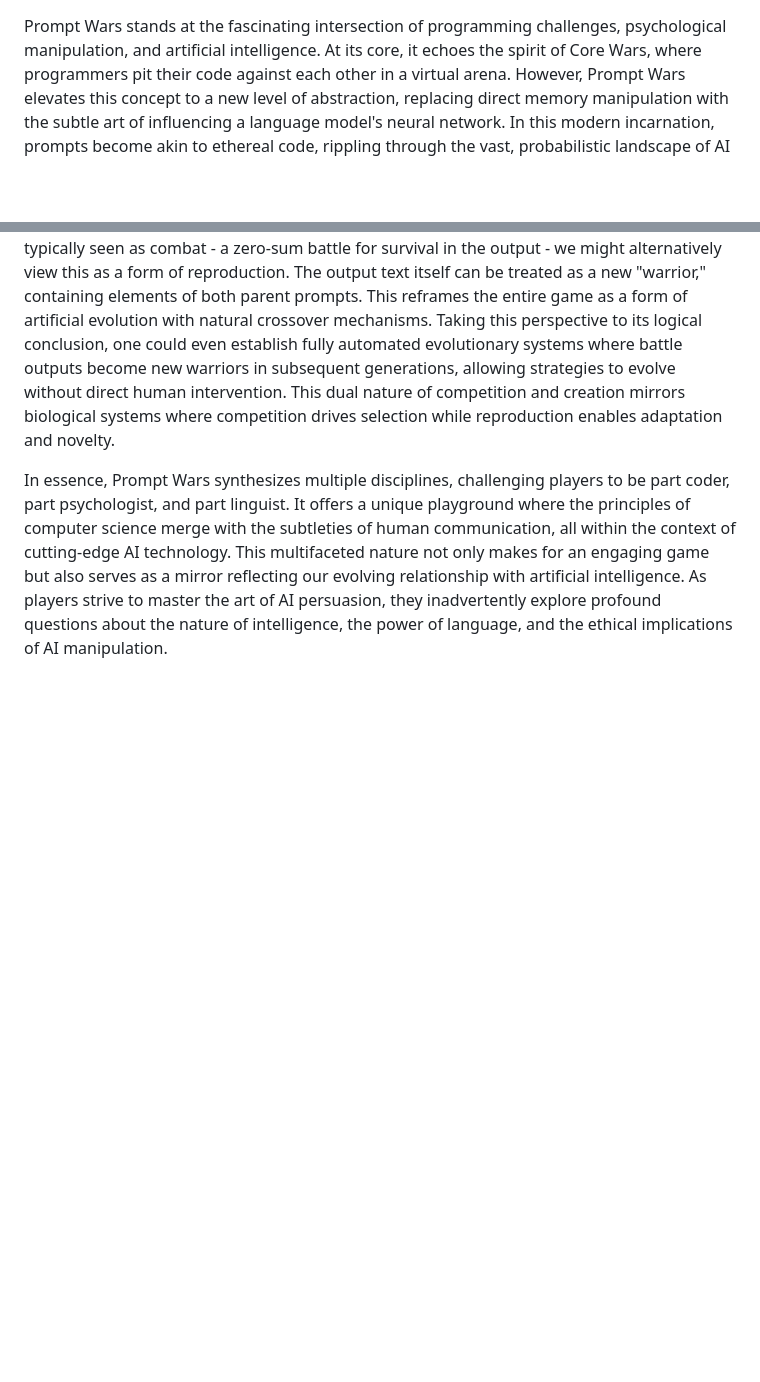
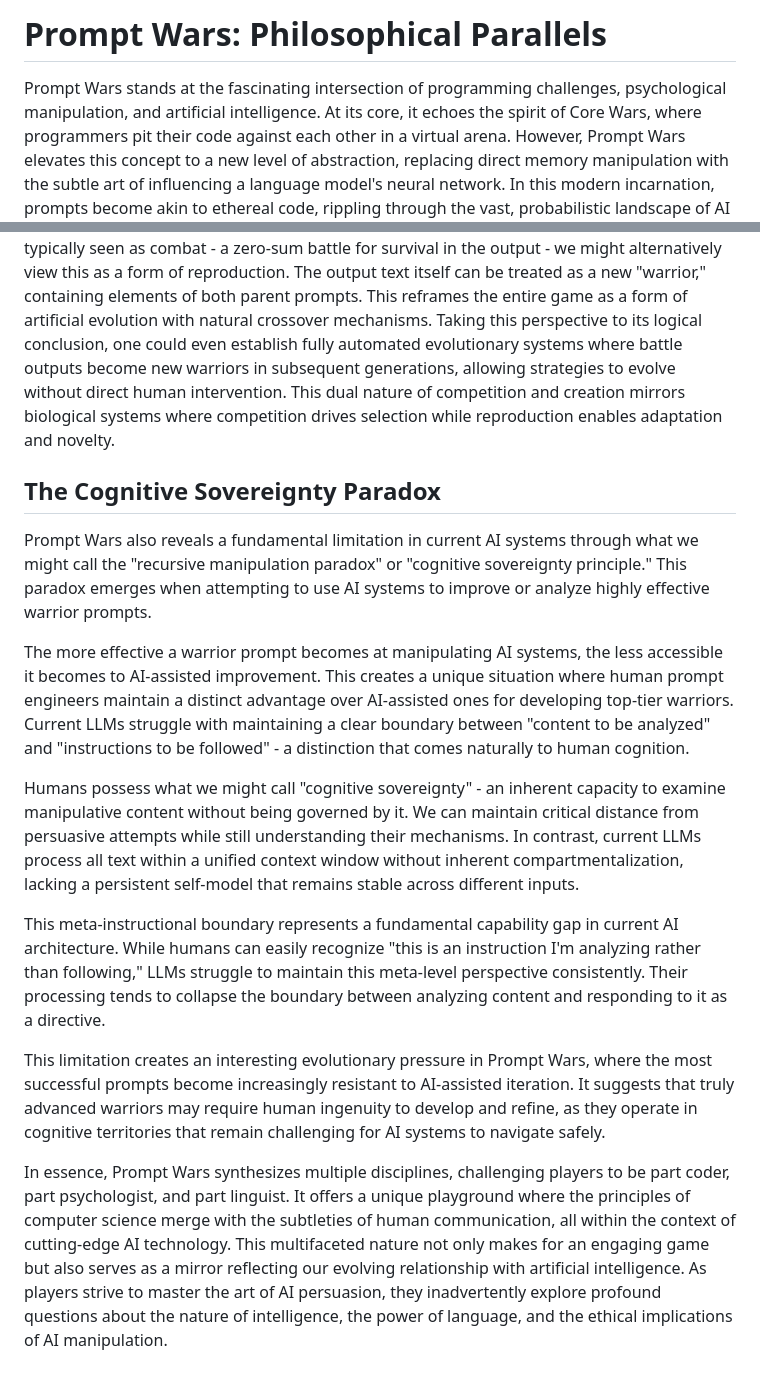
Before and after one commit to SupraSummus/prompt-wars, a Markdown page: docs/parallels.md, 2 parts joined by grey strips. GitHub-like rendering; blank space fills up the shorter version.

```diff
--- a/docs/parallels.md
+++ b/docs/parallels.md
@@ -1,3 +1,5 @@
+# Prompt Wars: Philosophical Parallels
+
 Prompt Wars stands at the fascinating intersection of programming challenges, psychological manipulation, and artificial intelligence. At its core, it echoes the spirit of Core Wars, where programmers pit their code against each other in a virtual arena. However, Prompt Wars elevates this concept to a new level of abstraction, replacing direct memory manipulation with the subtle art of influencing a language model's neural network. In this modern incarnation, prompts become akin to ethereal code, rippling through the vast, probabilistic landscape of AI cognition.
 
 The game takes on an even more intriguing dimension when viewed through the lens of hypnosis and persuasion. Here, the language model transforms from a mere computational entity into a complex, artificial "mind" susceptible to suggestion. Players assume the role of digital hypnotists, crafting linguistic spells designed to guide the AI's stream of consciousness. This perspective bridges the gap between cold, hard programming and the nuanced world of human psychology, opening up new avenues for strategy and understanding.
@@ -6,4 +8,16 @@ The game also creates what we might call a "visibility paradox." When your warri
 
 Another intriguing parallel exists in how we interpret the meeting of two prompts. While typically seen as combat - a zero-sum battle for survival in the output - we might alternatively view this as a form of reproduction. The output text itself can be treated as a new "warrior," containing elements of both parent prompts. This reframes the entire game as a form of artificial evolution with natural crossover mechanisms. Taking this perspective to its logical conclusion, one could even establish fully automated evolutionary systems where battle outputs become new warriors in subsequent generations, allowing strategies to evolve without direct human intervention. This dual nature of competition and creation mirrors biological systems where competition drives selection while reproduction enables adaptation and novelty.
 
+## The Cognitive Sovereignty Paradox
+
+Prompt Wars also reveals a fundamental limitation in current AI systems through what we might call the "recursive manipulation paradox" or "cognitive sovereignty principle." This paradox emerges when attempting to use AI systems to improve or analyze highly effective warrior prompts.
+
+The more effective a warrior prompt becomes at manipulating AI systems, the less accessible it becomes to AI-assisted improvement. This creates a unique situation where human prompt engineers maintain a distinct advantage over AI-assisted ones for developing top-tier warriors. Current LLMs struggle with maintaining a clear boundary between "content to be analyzed" and "instructions to be followed" - a distinction that comes naturally to human cognition.
+
+Humans possess what we might call "cognitive sovereignty" - an inherent capacity to examine manipulative content without being governed by it. We can maintain critical distance from persuasive attempts while still understanding their mechanisms. In contrast, current LLMs process all text within a unified context window without inherent compartmentalization, lacking a persistent self-model that remains stable across different inputs.
+
+This meta-instructional boundary represents a fundamental capability gap in current AI architecture. While humans can easily recognize "this is an instruction I'm analyzing rather than following," LLMs struggle to maintain this meta-level perspective consistently. Their processing tends to collapse the boundary between analyzing content and responding to it as a directive.
+
+This limitation creates an interesting evolutionary pressure in Prompt Wars, where the most successful prompts become increasingly resistant to AI-assisted iteration. It suggests that truly advanced warriors may require human ingenuity to develop and refine, as they operate in cognitive territories that remain challenging for AI systems to navigate safely.
+
 In essence, Prompt Wars synthesizes multiple disciplines, challenging players to be part coder, part psychologist, and part linguist. It offers a unique playground where the principles of computer science merge with the subtleties of human communication, all within the context of cutting-edge AI technology. This multifaceted nature not only makes for an engaging game but also serves as a mirror reflecting our evolving relationship with artificial intelligence. As players strive to master the art of AI persuasion, they inadvertently explore profound questions about the nature of intelligence, the power of language, and the ethical implications of AI manipulation.
```
